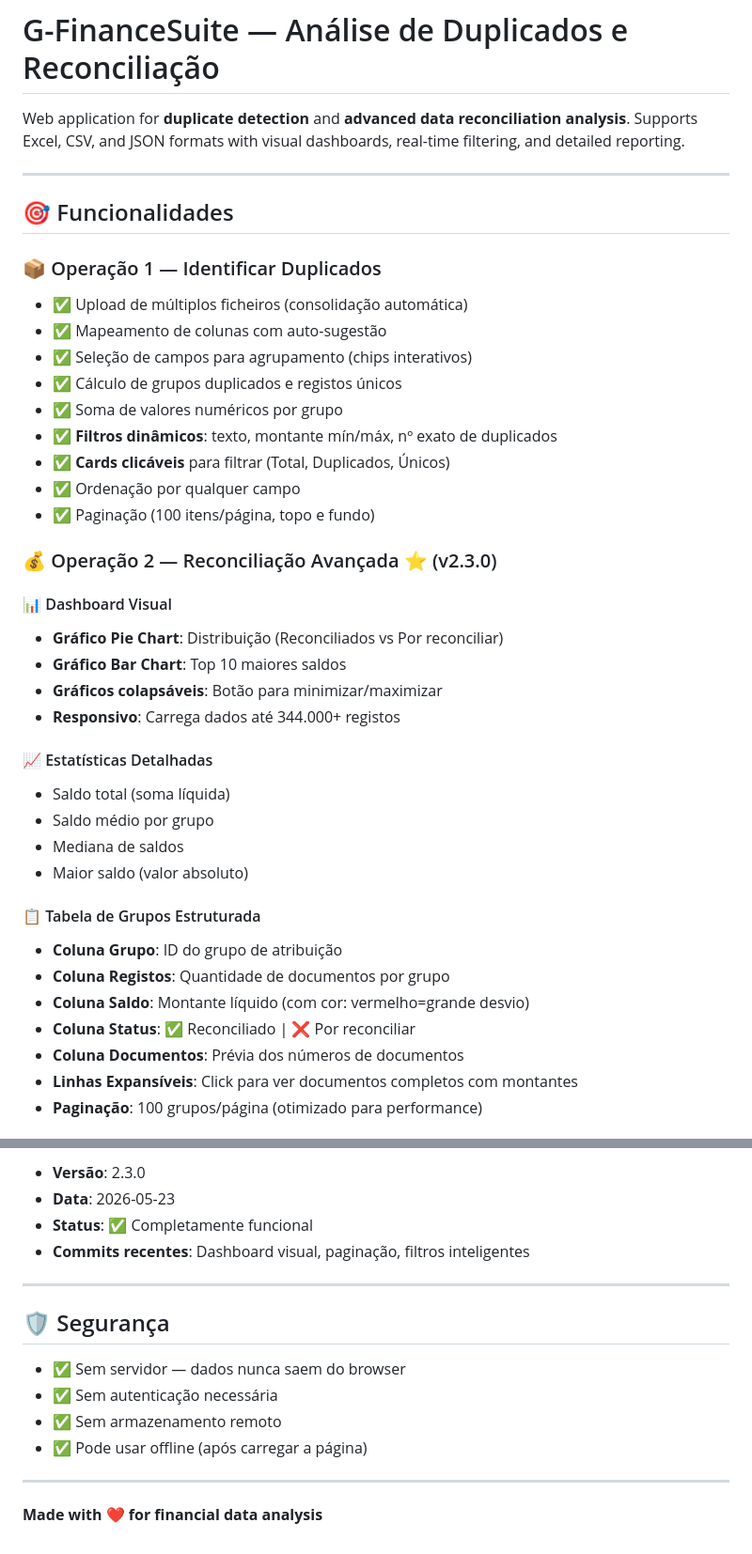
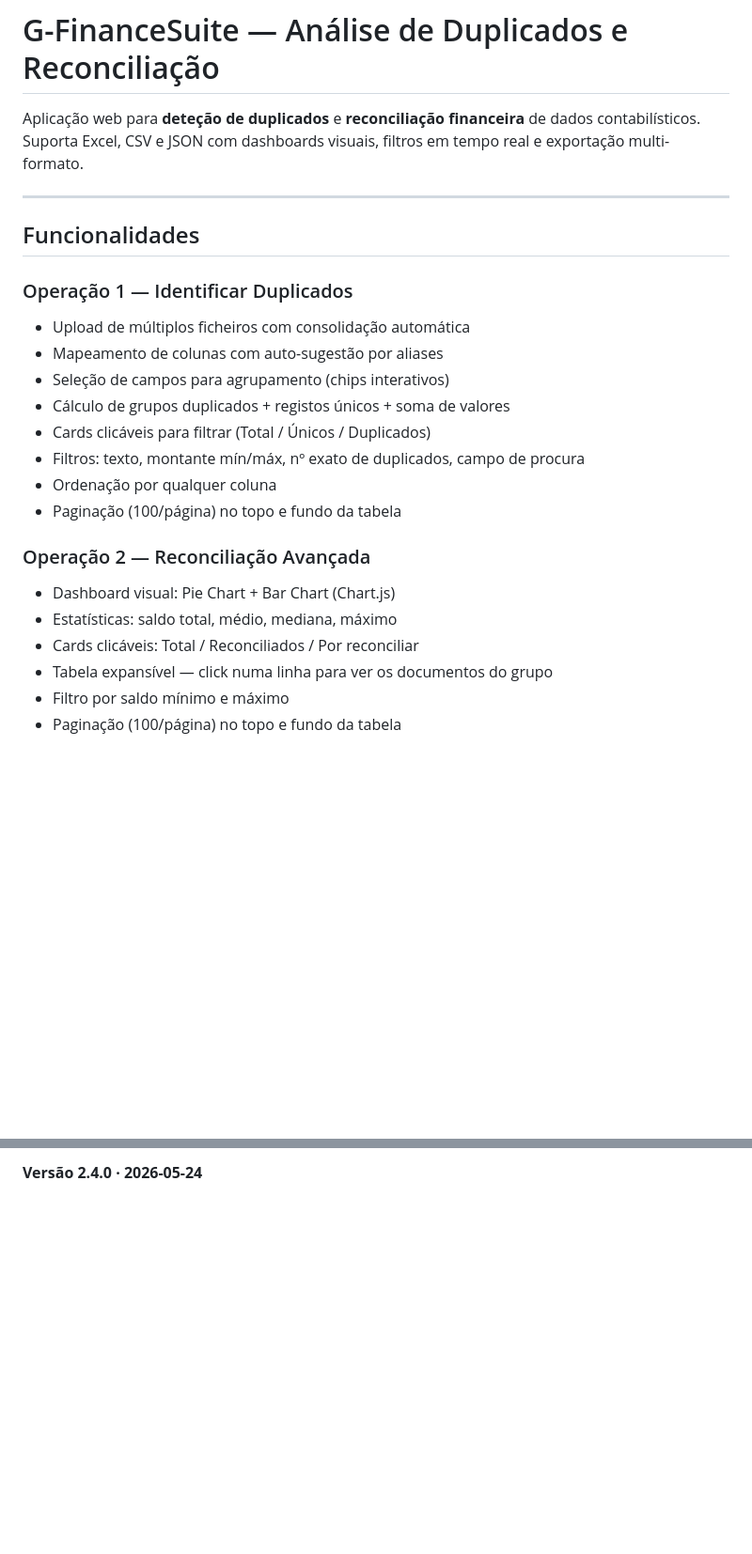
Before and after one commit to fmrgcarvalho/G-FinanceSuite, a Markdown page: README.md, 2 parts joined by grey strips. Shown at 94% size. Rendered like a GitHub page; blank space fills up the shorter version.

```diff
--- a/README.md
+++ b/README.md
@@ -1,42 +1,26 @@
 # G-FinanceSuite — Análise de Duplicados e Reconciliação
 
-Web application for **duplicate detection** and **advanced data reconciliation analysis**. Supports Excel, CSV, and JSON formats with visual dashboards, real-time filtering, and detailed reporting.
+Aplicação web para **deteção de duplicados** e **reconciliação financeira** de dados contabilísticos. Suporta Excel, CSV e JSON com dashboards visuais, filtros em tempo real e exportação multi-formato.
 
 ---
 
-## 🎯 Funcionalidades
+## Funcionalidades
 
-### 📦 Operação 1 — Identificar Duplicados
-- ✅ Upload de múltiplos ficheiros (consolidação automática)
-- ✅ Mapeamento de colunas com auto-sugestão
-- ✅ Seleção de campos para agrupamento (chips interativos)
-- ✅ Cálculo de grupos duplicados e registos únicos
-- ✅ Soma de valores numéricos por grupo
-- ✅ **Filtros dinâmicos**: texto, montante mín/máx, nº exato de duplicados
-- ✅ **Cards clicáveis** para filtrar (Total, Duplicados, Únicos)
-- ✅ Ordenação por qualquer campo
-- ✅ Paginação (100 itens/página, topo e fundo)
+### Operação 1 — Identificar Duplicados
+- Upload de múltiplos ficheiros com consolidação automática
+- Mapeamento de colunas com auto-sugestão por aliases
+- Seleção de campos para agrupamento (chips interativos)
+- Cálculo de grupos duplicados + registos únicos + soma de valores
+- Cards clicáveis para filtrar (Total / Únicos / Duplicados)
+- Filtros: texto, montante mín/máx, nº exato de duplicados, campo de procura
+- Ordenação por qualquer coluna
+- Paginação (100/página) no topo e fundo da tabela
 
-### 💰 Operação 2 — Reconciliação Avançada ⭐ (v2.3.0)
+### Operação 2 — Reconciliação Avançada
+- Dashboard visual: Pie Chart + Bar Chart (Chart.js)
+- Estatísticas: saldo total, médio, mediana, máximo
+- Cards clicáveis: Total / Reconciliados / Por reconciliar
+- Tabela expansível — click numa linha para ver os documentos do grupo
+- Filtro por saldo mínimo e máximo
+- Paginação (100/página) no topo e fundo da tabela
 
-#### 📊 Dashboard Visual
-- **Gráfico Pie Chart**: Distribuição (Reconciliados vs Por reconciliar)
-- **Gráfico Bar Chart**: Top 10 maiores saldos
-- **Gráficos colapsáveis**: Botão para minimizar/maximizar
-- **Responsivo**: Carrega dados até 344.000+ registos
-
-#### 📈 Estatísticas Detalhadas
-- Saldo total (soma líquida)
-- Saldo médio por grupo
-- Mediana de saldos
-- Maior saldo (valor absoluto)
-
-#### 📋 Tabela de Grupos Estruturada
-- **Coluna Grupo**: ID do grupo de atribuição
-- **Coluna Registos**: Quantidade de documentos por grupo
-- **Coluna Saldo**: Montante líquido (com cor: vermelho=grande desvio)
-- **Coluna Status**: ✅ Reconciliado | ❌ Por reconciliar
-- **Coluna Documentos**: Prévia dos números de documentos
-- **Linhas Expansíveis**: Click para ver documentos completos com montantes
-- **Paginação**: 100 grupos/página (otimizado para performance)
-
@@ -194,17 +126 @@ Todas carregam **automaticamente** — sem instalação local necessária.
-- **Versão**: 2.3.0
-- **Data**: 2026-05-23
-- **Status**: ✅ Completamente funcional
-- **Commits recentes**: Dashboard visual, paginação, filtros inteligentes
-
----
-
-## 🛡️ Segurança
-
-- ✅ Sem servidor — dados nunca saem do browser
-- ✅ Sem autenticação necessária
-- ✅ Sem armazenamento remoto
-- ✅ Pode usar offline (após carregar a página)
-
----
-
-**Made with ❤️ for financial data analysis**
+**Versão 2.4.0 · 2026-05-24**
```
Also changed, not shown: other parts of README.md (+61 -113 lines), CLAUDE.md (added, +90 -0 lines), PROJECT_STATUS.md (+119 -92 lines).
